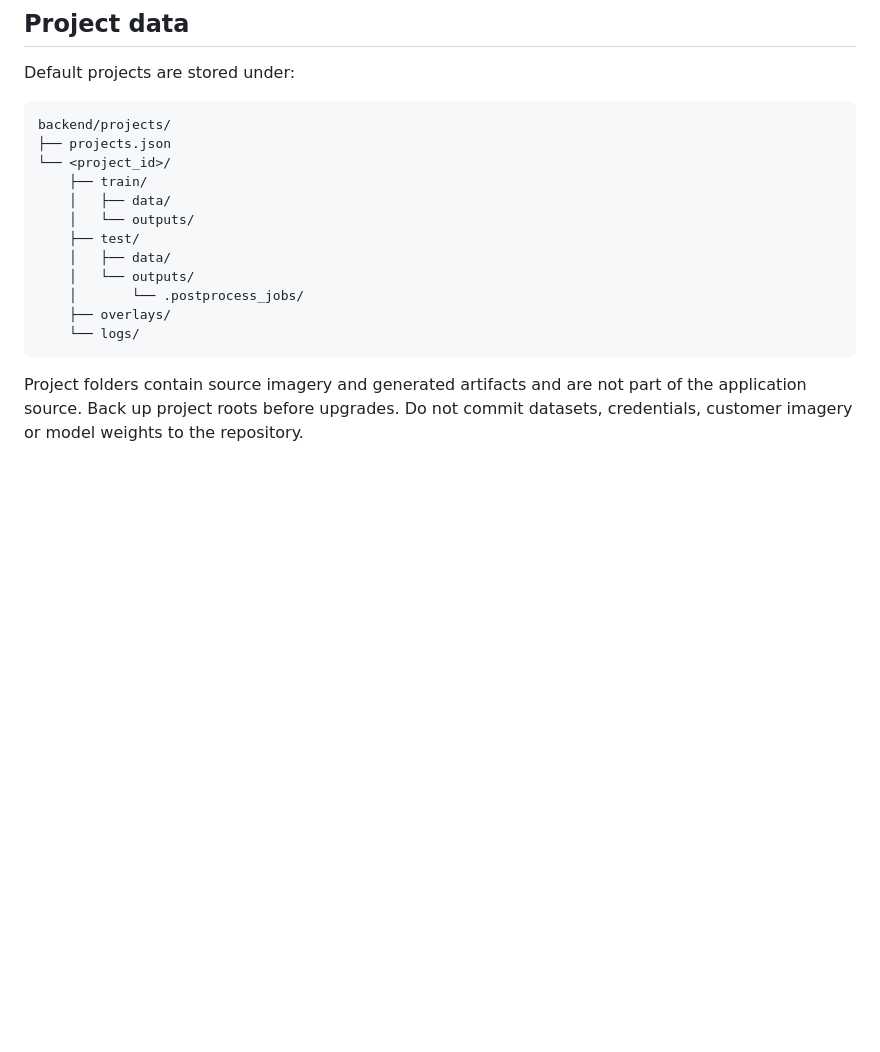
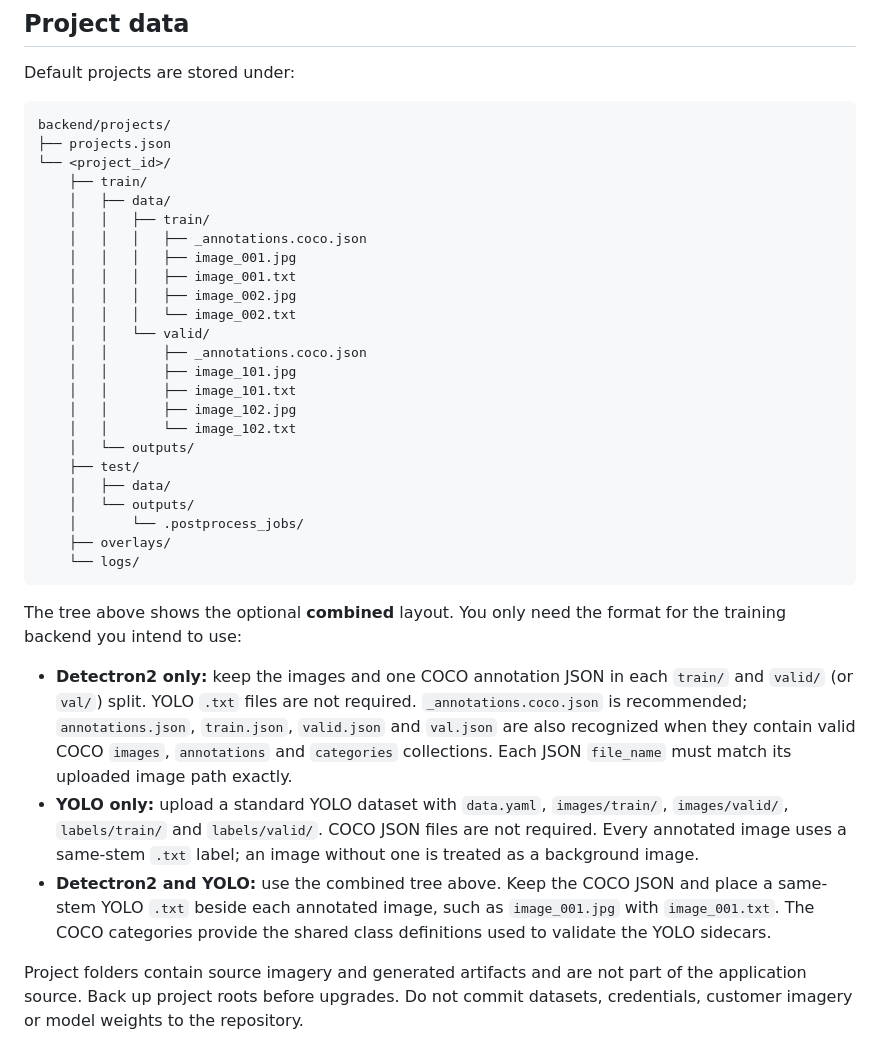
Before and after one commit to geomatupen/solaroly-web, a Markdown page: README.md, the part around the change. Drawn GitHub-style; blank space fills up the shorter version.

````diff
--- a/README.md
+++ b/README.md
@@ -209,6 +209,18 @@ backend/projects/
 └── <project_id>/
     ├── train/
     │   ├── data/
+    │   │   ├── train/
+    │   │   │   ├── _annotations.coco.json
+    │   │   │   ├── image_001.jpg
+    │   │   │   ├── image_001.txt
+    │   │   │   ├── image_002.jpg
+    │   │   │   └── image_002.txt
+    │   │   └── valid/
+    │   │       ├── _annotations.coco.json
+    │   │       ├── image_101.jpg
+    │   │       ├── image_101.txt
+    │   │       ├── image_102.jpg
+    │   │       └── image_102.txt
     │   └── outputs/
     ├── test/
     │   ├── data/
@@ -217,6 +229,24 @@ backend/projects/
     ├── overlays/
     └── logs/
 ```
+
+The tree above shows the optional **combined** layout. You only need the format
+for the training backend you intend to use:
+
+- **Detectron2 only:** keep the images and one COCO annotation JSON in each
+  `train/` and `valid/` (or `val/`) split. YOLO `.txt` files are not required.
+  `_annotations.coco.json` is recommended; `annotations.json`, `train.json`,
+  `valid.json` and `val.json` are also recognized when they contain valid COCO
+  `images`, `annotations` and `categories` collections. Each JSON `file_name`
+  must match its uploaded image path exactly.
+- **YOLO only:** upload a standard YOLO dataset with `data.yaml`,
+  `images/train/`, `images/valid/`, `labels/train/` and `labels/valid/`. COCO
+  JSON files are not required. Every annotated image uses a same-stem `.txt`
+  label; an image without one is treated as a background image.
+- **Detectron2 and YOLO:** use the combined tree above. Keep the COCO JSON and
+  place a same-stem YOLO `.txt` beside each annotated image, such as
+  `image_001.jpg` with `image_001.txt`. The COCO categories provide the shared
+  class definitions used to validate the YOLO sidecars.
 
 Project folders contain source imagery and generated artifacts and are not part
 of the application source. Back up project roots before upgrades. Do not commit
````
